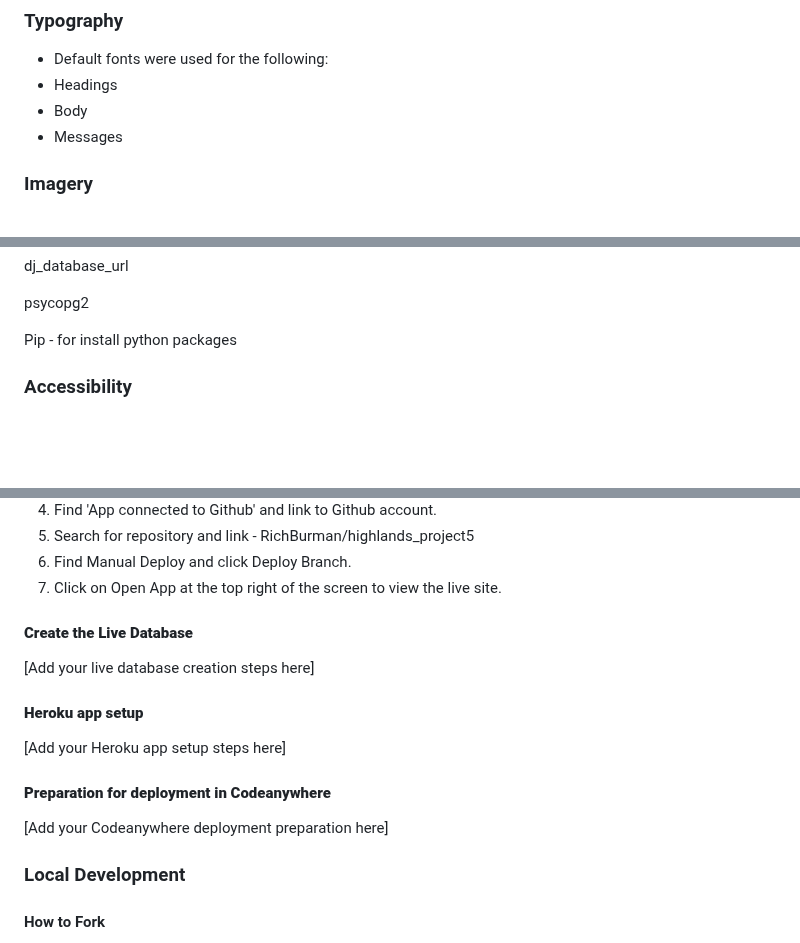
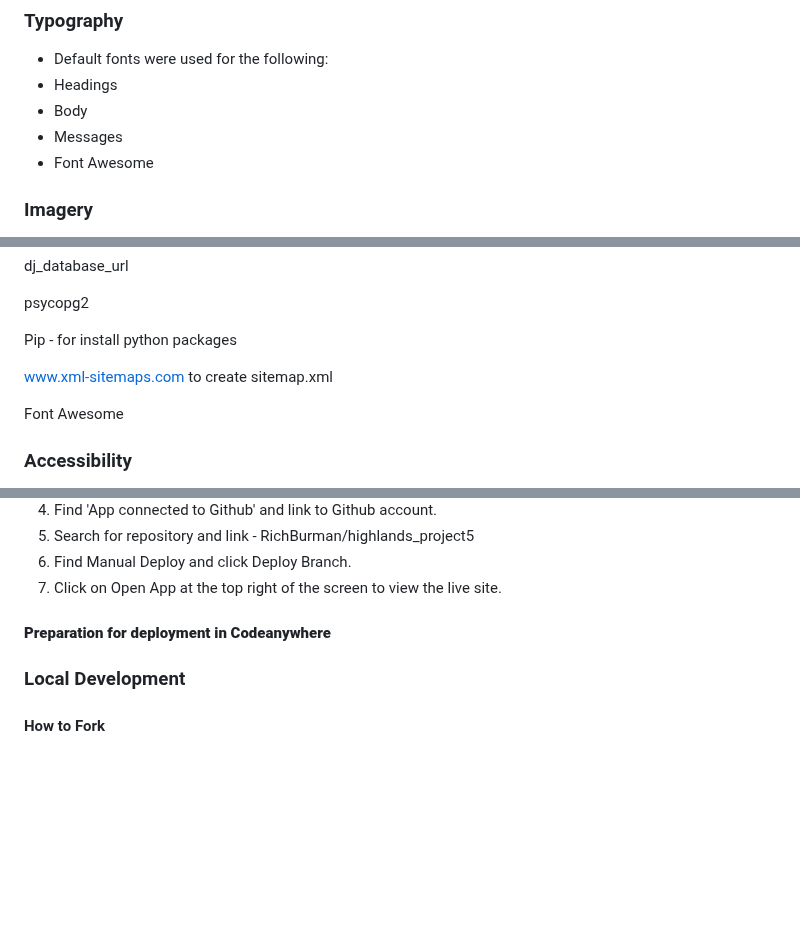
Before and after one commit to RichBurman/highlands_project5, a Markdown page: README.md, 3 parts joined by grey strips. Drawn GitHub-style; blank space fills up the shorter version.

Commit message:
Add font awesome to Programs Used in README

```diff
--- a/README.md
+++ b/README.md
@@ -194,6 +194,7 @@ Github Project
 - Headings
 - Body
 - Messages
+- Font Awesome
 
 ### Imagery
 
@@ -707,6 +709,10 @@ dj_database_url
 psycopg2
 
 Pip - for install python packages
+
+www.xml-sitemaps.com to create sitemap.xml
+
+Font Awesome
 
 ### Accessibility
 
@@ -845,17 +851,8 @@ Heroku was used to deploy the live website. The instruction to achieve this are
 6. Find Manual Deploy and click Deploy Branch.
 7. Click on Open App at the top right of the screen to view the live site.
 
-#### **Create the Live Database**
-
-[Add your live database creation steps here]
-
-#### **Heroku app setup**
-
-[Add your Heroku app setup steps here]
 
 #### **Preparation for deployment in Codeanywhere**
-
-[Add your Codeanywhere deployment preparation here]
 
 ### Local Development
 
```
Also changed, not shown: other parts of README.md (+2 -1 lines).
